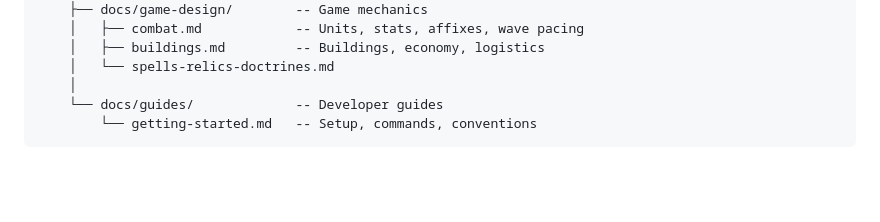
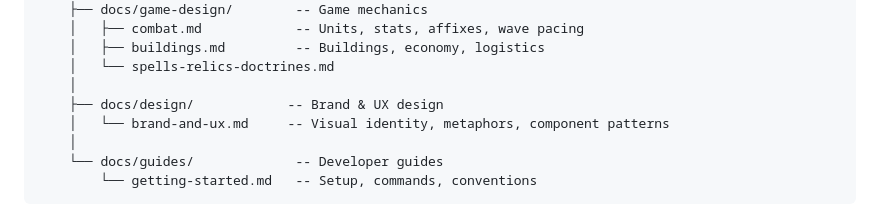
Before and after one commit to arcade-cabinet/grailguard, a Markdown page: docs/AGENTS.md, the part around the change. GitHub-like rendering; blank space fills up the shorter version.

````diff
--- a/docs/AGENTS.md
+++ b/docs/AGENTS.md
@@ -71,6 +71,9 @@ docs/AGENTS.md                   -- Documentation navigation guide
     │   ├── buildings.md         -- Buildings, economy, logistics
     │   └── spells-relics-doctrines.md
     │
+    ├── docs/design/            -- Brand & UX design
+    │   └── brand-and-ux.md     -- Visual identity, metaphors, component patterns
+    │
     └── docs/guides/             -- Developer guides
         └── getting-started.md   -- Setup, commands, conventions
 ```
````
Also changed, not shown: docs/design/brand-and-ux.md (added, +300 -0 lines).
